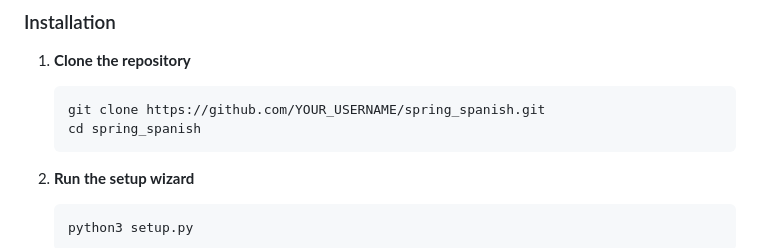
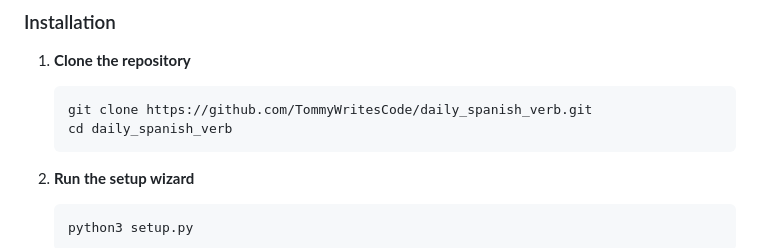
Before and after one commit to TommyWritesCode/daily_spanish_verb, a Markdown page: README.md, the part around one of its changes. Rendered like a GitHub page.

Commit message:
Update README with correct GitHub repository URLs
Co-Authored-By: Claude Sonnet 4.5 <noreply@anthropic.com>

````diff
--- a/README.md
+++ b/README.md
@@ -33,8 +33,8 @@ Each email includes:
 
 1. **Clone the repository**
    ```bash
-   git clone https://github.com/YOUR_USERNAME/spring_spanish.git
-   cd spring_spanish
+   git clone https://github.com/TommyWritesCode/daily_spanish_verb.git
+   cd daily_spanish_verb
    ```
 
 2. **Run the setup wizard**
````
Also changed, not shown: other parts of README.md (+1 -1 lines).
